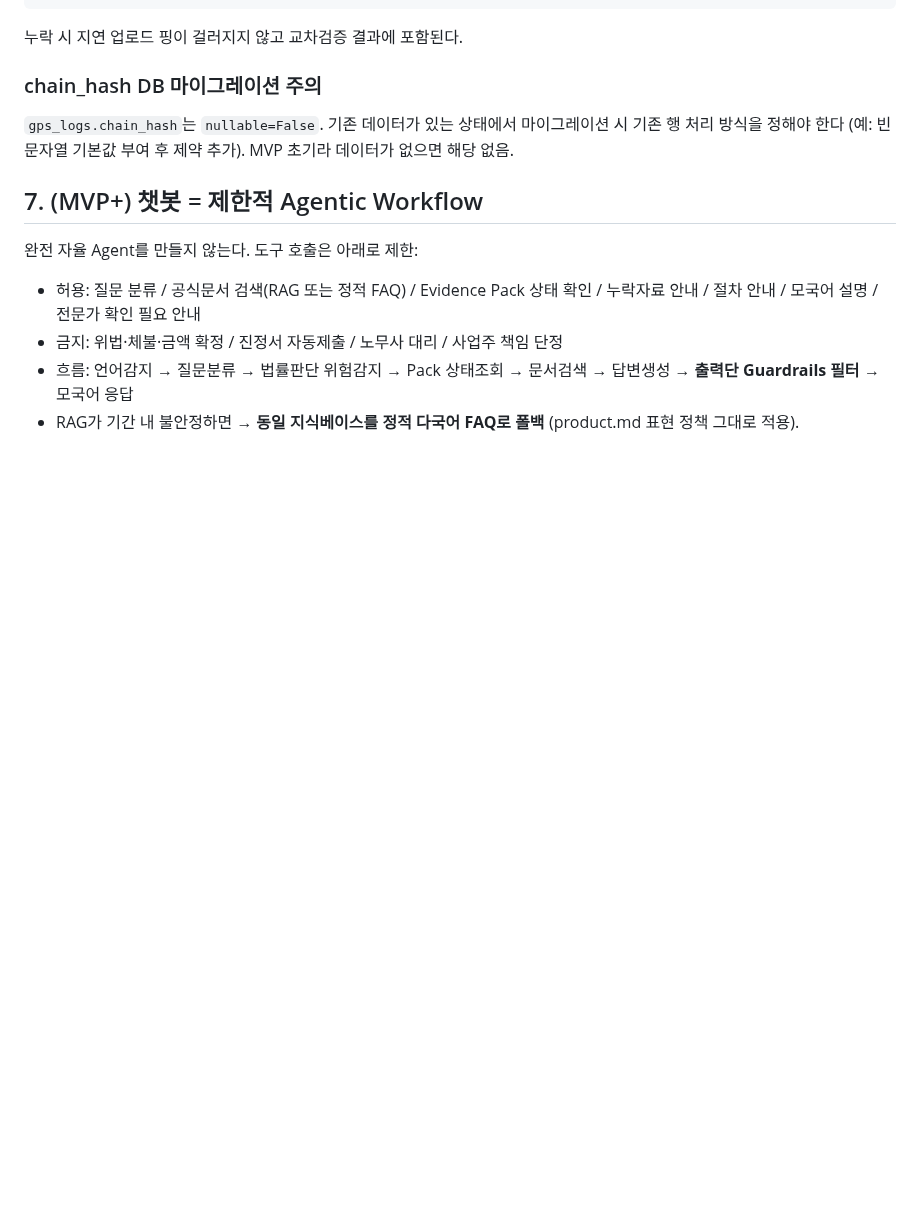
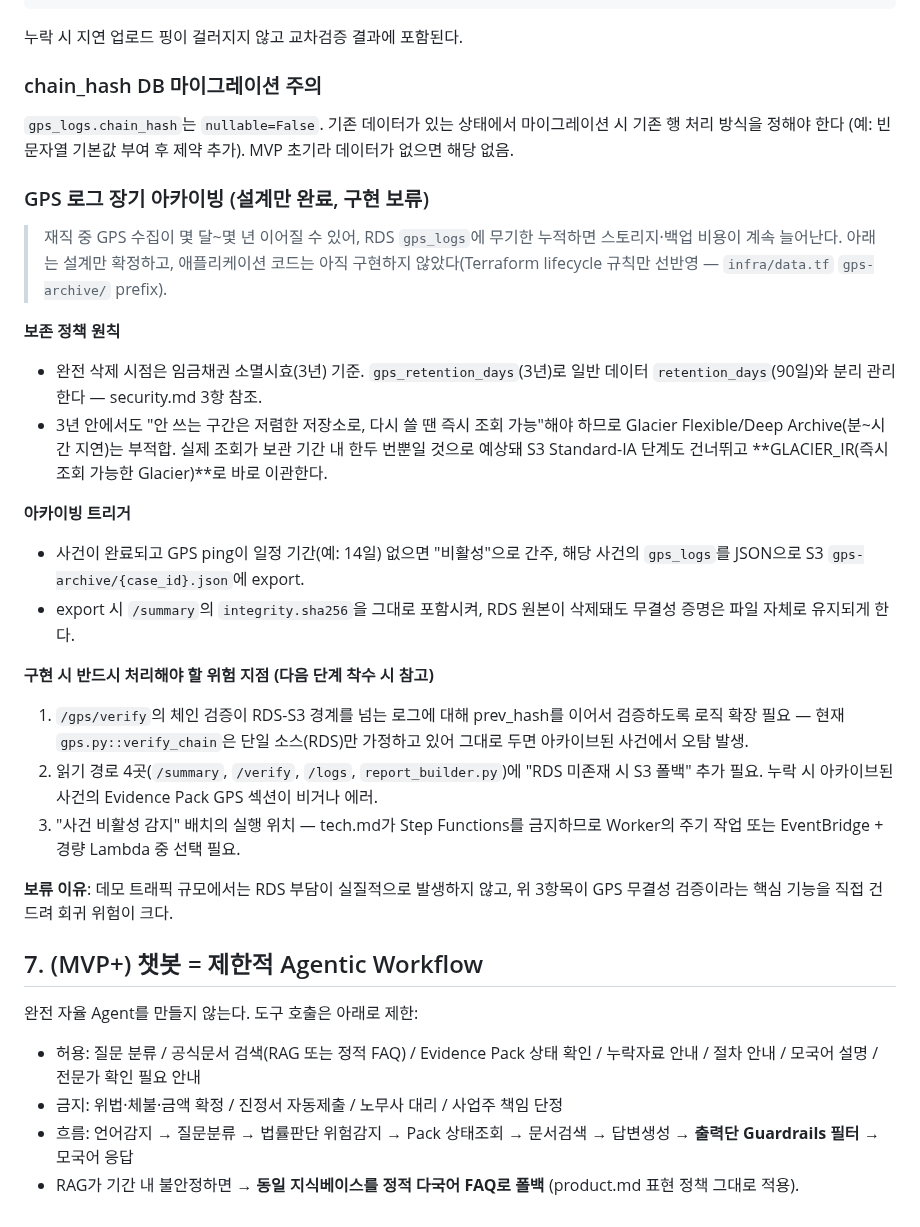
Before and after one commit to AWS13th-Final-Project-BADA/BADA, a Markdown page: .kiro/steering/architecture.md, the part around the change. Rendered like a GitHub page; blank space fills up the shorter version.

Commit message:
문서: GPS 아카이빙 설계 및 보존기간 변경사항 기존 문서 반영
- architecture.md 6항: GPS 로그 장기 아카이빙 설계(트리거·저장등급·
  구현 시 위험지점 3가지) 신규 추가. 지난 논의에서 합의했으나
  누락됐던 부분
- 요구사항정의서.md NFR-07-01: retention_days 90일 단일 값 →
  일반/GPS 분리 반영, 자동 삭제 미구현 상태 명시
- implementation-status.md: PR #226 반영 항목 추가

```diff
--- a/.kiro/steering/architecture.md
+++ b/.kiro/steering/architecture.md
@@ -95,6 +95,40 @@ ctx["gps_logs"] = [
 기존 행 처리 방식을 정해야 한다 (예: 빈 문자열 기본값 부여 후 제약 추가).
 MVP 초기라 데이터가 없으면 해당 없음.
 
+### GPS 로그 장기 아카이빙 (설계만 완료, 구현 보류)
+
+> 재직 중 GPS 수집이 몇 달~몇 년 이어질 수 있어, RDS `gps_logs`에 무기한 누적하면
+> 스토리지·백업 비용이 계속 늘어난다. 아래는 설계만 확정하고, 애플리케이션 코드는
+> 아직 구현하지 않았다(Terraform lifecycle 규칙만 선반영 — `infra/data.tf`
+> `gps-archive/` prefix).
+
+**보존 정책 원칙**
+- 완전 삭제 시점은 임금채권 소멸시효(3년) 기준. `gps_retention_days`(3년)로 일반
+  데이터 `retention_days`(90일)와 분리 관리한다 — security.md 3항 참조.
+- 3년 안에서도 "안 쓰는 구간은 저렴한 저장소로, 다시 쓸 땐 즉시 조회 가능"해야
+  하므로 Glacier Flexible/Deep Archive(분~시간 지연)는 부적합. 실제 조회가
+  보관 기간 내 한두 번뿐일 것으로 예상돼 S3 Standard-IA 단계도 건너뛰고
+  **GLACIER_IR(즉시조회 가능한 Glacier)**로 바로 이관한다.
+
+**아카이빙 트리거**
+- 사건이 완료되고 GPS ping이 일정 기간(예: 14일) 없으면 "비활성"으로 간주,
+  해당 사건의 `gps_logs`를 JSON으로 S3 `gps-archive/{case_id}.json`에 export.
+- export 시 `/summary`의 `integrity.sha256`을 그대로 포함시켜, RDS 원본이
+  삭제돼도 무결성 증명은 파일 자체로 유지되게 한다.
+
+**구현 시 반드시 처리해야 할 위험 지점 (다음 단계 착수 시 참고)**
+1. `/gps/verify`의 체인 검증이 RDS-S3 경계를 넘는 로그에 대해 prev_hash를
+   이어서 검증하도록 로직 확장 필요 — 현재 `gps.py::verify_chain`은 단일
+   소스(RDS)만 가정하고 있어 그대로 두면 아카이브된 사건에서 오탐 발생.
+2. 읽기 경로 4곳(`/summary`, `/verify`, `/logs`, `report_builder.py`)에
+   "RDS 미존재 시 S3 폴백" 추가 필요. 누락 시 아카이브된 사건의 Evidence Pack
+   GPS 섹션이 비거나 에러.
+3. "사건 비활성 감지" 배치의 실행 위치 — tech.md가 Step Functions를 금지하므로
+   Worker의 주기 작업 또는 EventBridge + 경량 Lambda 중 선택 필요.
+
+**보류 이유**: 데모 트래픽 규모에서는 RDS 부담이 실질적으로 발생하지 않고,
+위 3항목이 GPS 무결성 검증이라는 핵심 기능을 직접 건드려 회귀 위험이 크다.
+
 ## 7. (MVP+) 챗봇 = 제한적 Agentic Workflow
 
 완전 자율 Agent를 만들지 않는다. 도구 호출은 아래로 제한:
```
Also changed, not shown: docs/infra/implementation-status.md (+1 -0 lines), docs/요구사항정의서.md (+1 -1 lines).
